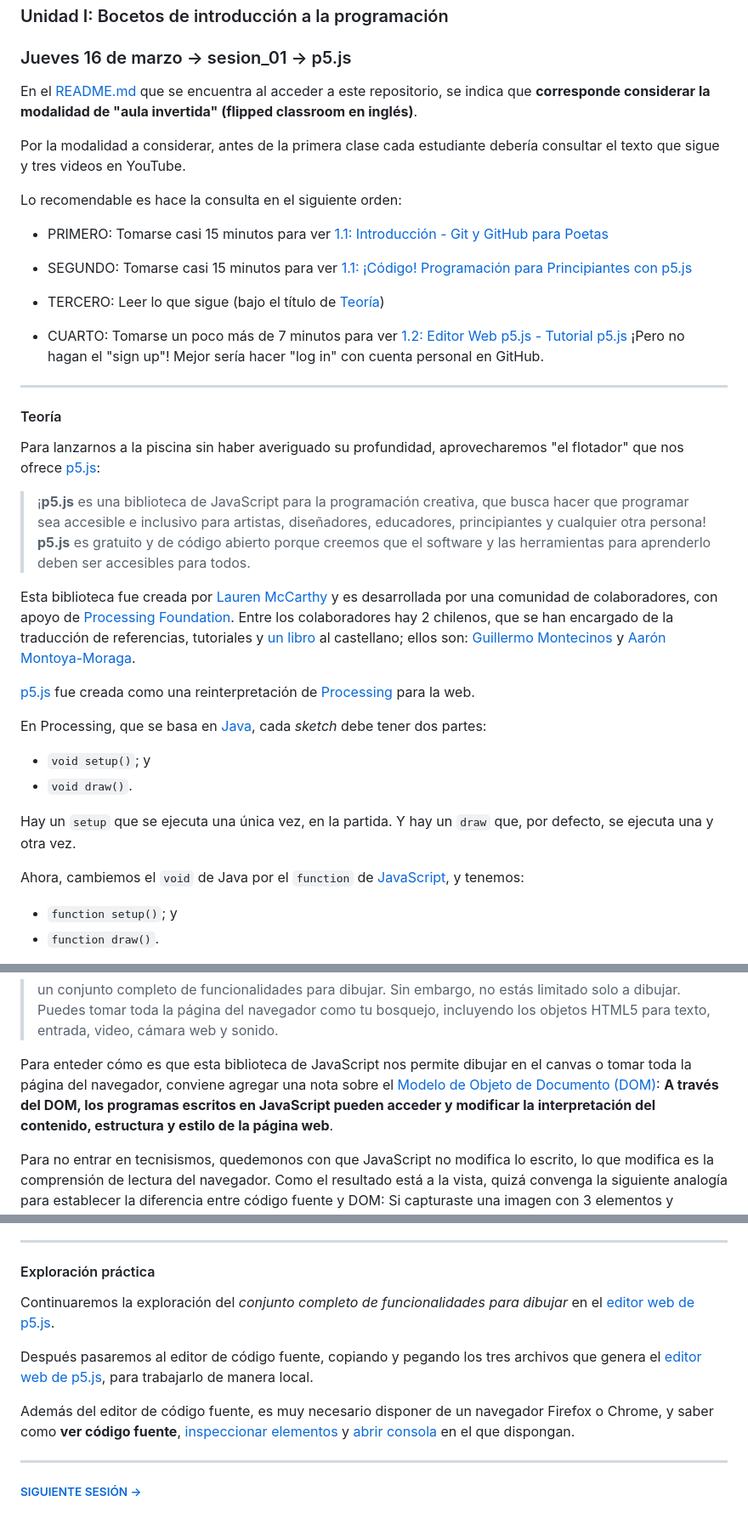
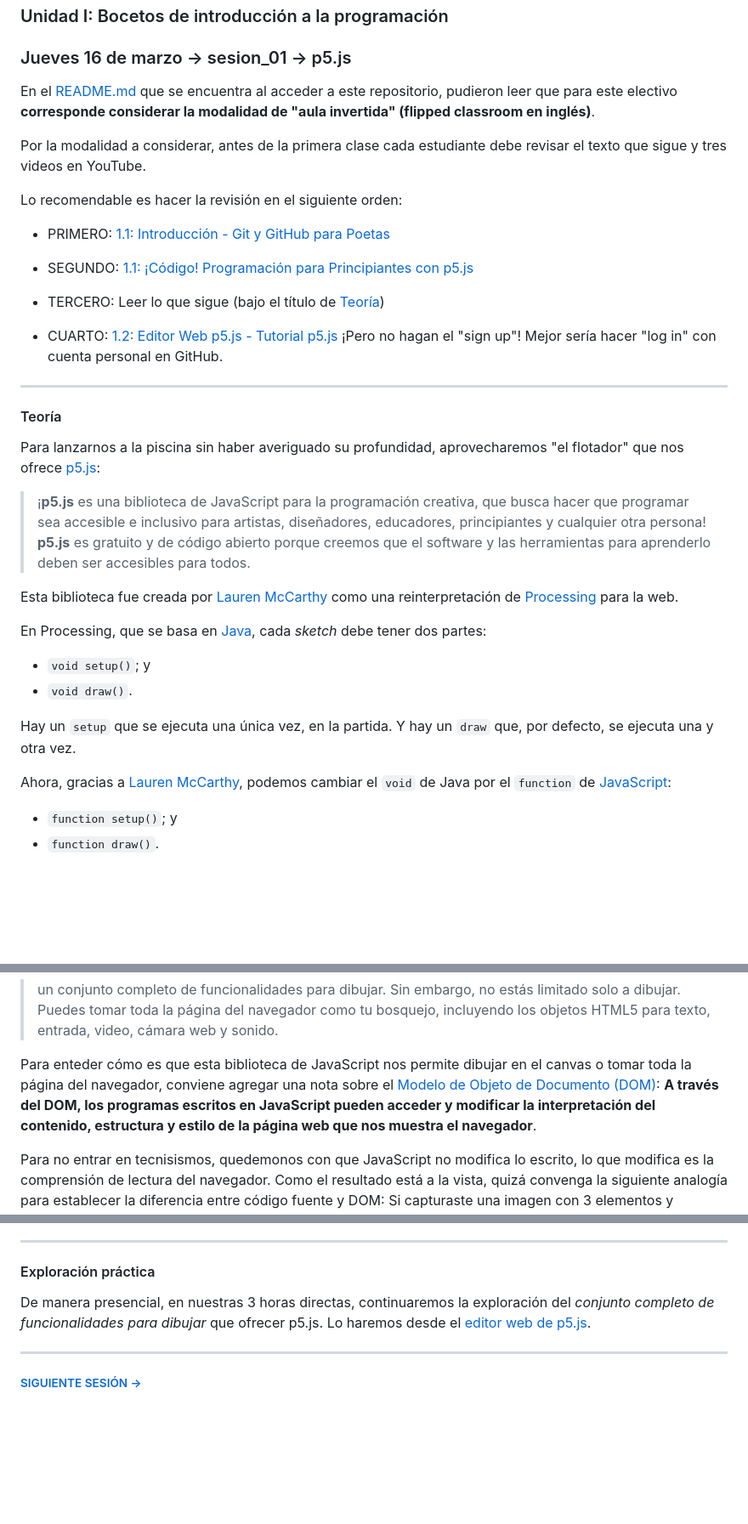
Before and after one commit to profesorfaco/front-2023-1, a Markdown page: sesion_01/README.md, 3 parts joined by grey strips. Shown at 85% size. Rendered like a GitHub page; blank space fills up the shorter version.

```diff
--- a/sesion_01/README.md
+++ b/sesion_01/README.md
@@ -4,19 +4,19 @@
 
 ### Jueves 16 de marzo → sesion_01 → p5.js
 
-En el [README.md](https://github.com/profesorfaco/front-2023-1#readme) que se encuentra al acceder a este repositorio, se indica que **corresponde considerar la modalidad de "aula invertida" (flipped classroom en inglés)**.
+En el [README.md](https://github.com/profesorfaco/front-2023-1#readme) que se encuentra al acceder a este repositorio, pudieron leer que para este electivo **corresponde considerar la modalidad de "aula invertida" (flipped classroom en inglés)**.
 
-Por la modalidad a considerar, antes de la primera clase cada estudiante debería consultar el texto que sigue y tres videos en YouTube.
+Por la modalidad a considerar, antes de la primera clase cada estudiante debe revisar el texto que sigue y tres videos en YouTube.
 
-Lo recomendable es hace la consulta en el siguiente orden:
+Lo recomendable es hacer la revisión en el siguiente orden:
 
-- PRIMERO: Tomarse casi 15 minutos para ver [1.1: Introducción - Git y GitHub para Poetas](https://youtu.be/BCQHnlnPusY)
+- PRIMERO: [1.1: Introducción - Git y GitHub para Poetas](https://youtu.be/BCQHnlnPusY)
 
-- SEGUNDO: Tomarse casi 15 minutos para ver [1.1: ¡Código! Programación para Principiantes con p5.js](https://www.youtube.com/watch?v=yPWkPOfnGsw)
+- SEGUNDO: [1.1: ¡Código! Programación para Principiantes con p5.js](https://www.youtube.com/watch?v=yPWkPOfnGsw)
 
 - TERCERO: Leer lo que sigue (bajo el título de [Teoría](https://github.com/profesorfaco/front-2023-1/tree/main/sesion_01#teor%C3%ADa))
 
-- CUARTO: Tomarse un poco más de 7 minutos para ver [1.2: Editor Web p5.js - Tutorial p5.js](https://youtu.be/MXs1cOlidWs) ¡Pero no hagan el "sign up"! Mejor sería hacer "log in" con cuenta personal en GitHub.
+- CUARTO: [1.2: Editor Web p5.js - Tutorial p5.js](https://youtu.be/MXs1cOlidWs) ¡Pero no hagan el "sign up"! Mejor sería hacer "log in" con cuenta personal en GitHub.
 
 - - - - - - - -
 
@@ -26,9 +26,7 @@ Para lanzarnos a la piscina sin haber averiguado su profundidad, aprovecharemos
 
 > ¡**p5.js** es una biblioteca de JavaScript para la programación creativa, que busca hacer que programar sea accesible e inclusivo para artistas, diseñadores, educadores, principiantes y cualquier otra persona! **p5.js** es gratuito y de código abierto porque creemos que el software y las herramientas para aprenderlo deben ser accesibles para todos.
 
-Esta biblioteca fue creada por [Lauren McCarthy](http://lauren-mccarthy.com/) y es desarrollada por una comunidad de colaboradores, con apoyo de [Processing Foundation](https://processingfoundation.org/). Entre los colaboradores hay 2 chilenos, que se han encargado de la traducción de referencias, tutoriales y [un libro](https://processingfoundation.press/product/introduccion-a-p5-js/) al castellano; ellos son: [Guillermo Montecinos](https://guillemontecinos.cl/) y [Aarón Montoya-Moraga](https://montoyamoraga.io/).
-
-[p5.js](https://p5js.org/es/) fue creada como una reinterpretación de [Processing](https://processing.org/) para la web.
+Esta biblioteca fue creada por [Lauren McCarthy](http://lauren-mccarthy.com/) como una reinterpretación de [Processing](https://processing.org/) para la web.
 
 En Processing, que se basa en [Java](https://es.wikipedia.org/wiki/Java_(lenguaje_de_programaci%C3%B3n)), cada *sketch* debe tener dos partes:
 
@@ -37,7 +35,7 @@ En Processing, que se basa en [Java](https://es.wikipedia.org/wiki/Java_(lenguaj
 
 Hay un `setup` que se ejecuta una única vez, en la partida. Y hay un `draw` que, por defecto, se ejecuta una y otra vez.
 
-Ahora, cambiemos el `void` de Java por el `function` de [JavaScript](https://es.wikipedia.org/wiki/JavaScript), y tenemos:
+Ahora, gracias a [Lauren McCarthy](http://lauren-mccarthy.com/), podemos cambiar el `void` de Java por el `function` de [JavaScript](https://es.wikipedia.org/wiki/JavaScript):
 
 - `function setup()`; y
 - `function draw()`.
@@ -73,7 +71,7 @@ Utilizamos `createCanvas()`, `frameRate()`, `background()`, `random()`, que son
 
 > un conjunto completo de funcionalidades para dibujar. Sin embargo, no estás limitado solo a dibujar. Puedes tomar toda la página del navegador como tu bosquejo, incluyendo los objetos HTML5 para texto, entrada, video, cámara web y sonido.
 
-Para enteder cómo es que esta biblioteca de JavaScript nos permite dibujar en el canvas o tomar toda la página del navegador, conviene agregar una nota sobre el [Modelo de Objeto de Documento (DOM)](https://developer.mozilla.org/es/docs/Glossary/DOM): **A través del DOM, los programas escritos en JavaScript pueden acceder y modificar la interpretación del contenido, estructura y estilo de la página web**.
+Para enteder cómo es que esta biblioteca de JavaScript nos permite dibujar en el canvas o tomar toda la página del navegador, conviene agregar una nota sobre el [Modelo de Objeto de Documento (DOM)](https://developer.mozilla.org/es/docs/Glossary/DOM): **A través del DOM, los programas escritos en JavaScript pueden acceder y modificar la interpretación del contenido, estructura y estilo de la página web que nos muestra el navegador**.
 
 Para no entrar en tecnisismos, quedemonos con que JavaScript no modifica lo escrito, lo que modifica es la comprensión de lectura del navegador. Como el resultado está a la vista, quizá convenga la siguiente analogía para establecer la diferencia entre código fuente y DOM: Si capturaste una imagen con 3 elementos y agregas un cuarto "photoshopénadolo", en ningún caso modificas la escena capturada, pero todos podrán ver una imagen con 4 elementos.
 
@@ -85,11 +83,7 @@ Estirando la analogía: Podríamos encontrar inconcruencias en los despliegue de
 
 #### Exploración práctica
 
-Continuaremos la exploración del *conjunto completo de funcionalidades para dibujar* en el [editor web de p5.js](https://editor.p5js.org/).
-
-Después pasaremos al editor de código fuente, copiando y pegando los tres archivos que genera el [editor web de p5.js](https://editor.p5js.org/), para trabajarlo de manera local.
-
-Además del editor de código fuente, es muy necesario disponer de un navegador Firefox o Chrome, y saber como **ver código fuente**, [inspeccionar elementos](https://support.hostinger.es/es/articles/2333029-como-inspeccionar-los-elementos-del-sitio-web) y [abrir consola](https://transferwise.com/es/help/articles/2954851/como-abrir-la-consola-de-tu-navegador) en el que dispongan.
+De manera presencial, en nuestras 3 horas directas, continuaremos la exploración del *conjunto completo de funcionalidades para dibujar* que ofrecer p5.js. Lo haremos desde el [editor web de p5.js](https://editor.p5js.org/).
 
 - - - - - - -
 
```
